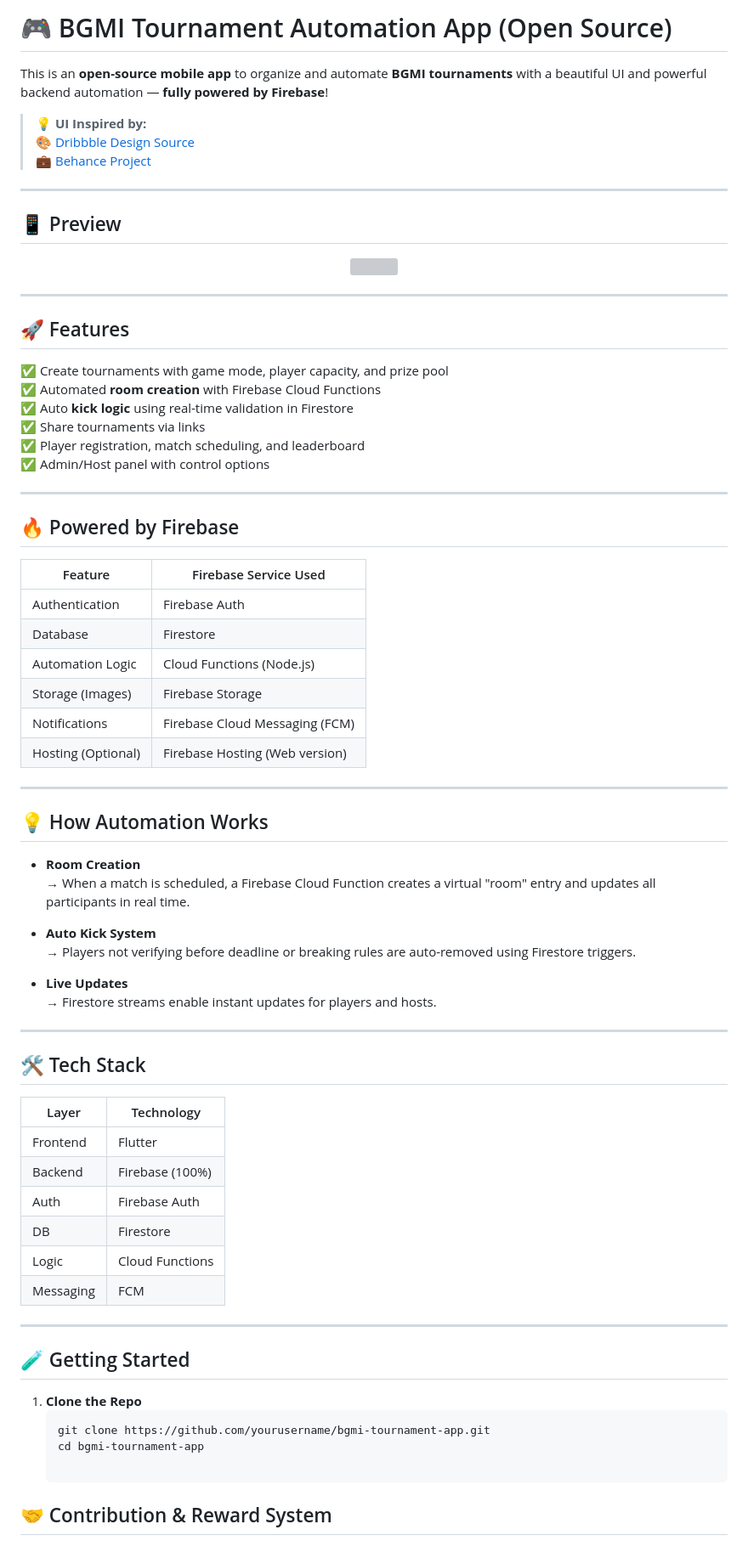
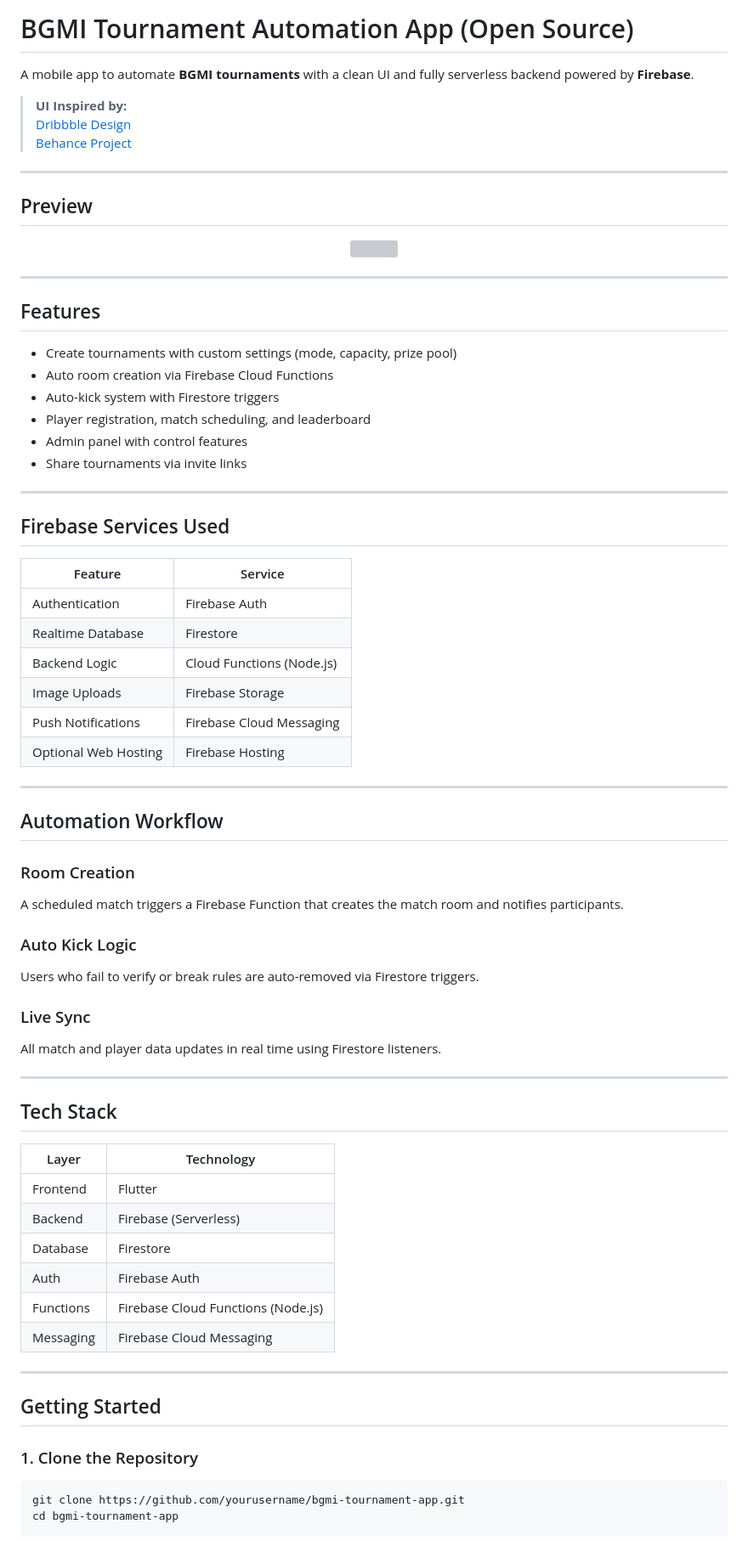
Before and after one commit to iambhabha/BattleNest, a Markdown page: README.md, the part around one of its changes. Shown at 85% size. Drawn GitHub-style; grey boxes are pictures that could not be loaded.

````diff
--- a/README.md
+++ b/README.md
@@ -1,14 +1,14 @@
-# 🎮 BGMI Tournament Automation App (Open Source)
+# BGMI Tournament Automation App (Open Source)
 
-This is an **open-source mobile app** to organize and automate **BGMI tournaments** with a beautiful UI and powerful backend automation — **fully powered by Firebase**!
+A mobile app to automate **BGMI tournaments** with a clean UI and fully serverless backend powered by **Firebase**.
 
-> 💡 **UI Inspired by:**
-> 🎨 [Dribbble Design Source](https://cdn.dribbble.com/userupload/34262052/file/original-09e8e9a348b2c82cfac4983f8b66fc30.jpg?resize=1600x1026&vertical=center)
-> 💼 [Behance Project](https://www.behance.net/gallery/199177723/Mobile-Application-Design-for-Gaming-Platform)
+> **UI Inspired by:**
+> [Dribbble Design](https://cdn.dribbble.com/userupload/34262052/file/original-09e8e9a348b2c82cfac4983f8b66fc30.jpg?resize=1600x1026&vertical=center)
+> [Behance Project](https://www.behance.net/gallery/199177723/Mobile-Application-Design-for-Gaming-Platform)
 
 ---
 
-## 📱 Preview
+## Preview
 
 <div align="center">
   <img src="https://cdn.dribbble.com/userupload/34262052/file/original-09e8e9a348b2c82cfac4983f8b66fc30.jpg?resize=1600x1026&vertical=center" width="100%" />
@@ -16,62 +16,61 @@ This is an **open-source mobile app** to organize and automate **BGMI tournament
 
 ---
 
-## 🚀 Features
+## Features
 
-✅ Create tournaments with game mode, player capacity, and prize pool
-✅ Automated **room creation** with Firebase Cloud Functions
-✅ Auto **kick logic** using real-time validation in Firestore
-✅ Share tournaments via links
-✅ Player registration, match scheduling, and leaderboard
-✅ Admin/Host panel with control options
+- Create tournaments with custom settings (mode, capacity, prize pool)
+- Auto room creation via Firebase Cloud Functions
+- Auto-kick system with Firestore triggers
+- Player registration, match scheduling, and leaderboard
+- Admin panel with control features
+- Share tournaments via invite links
 
 ---
 
-## 🔥 Powered by Firebase
+## Firebase Services Used
 
-| Feature              | Firebase Service Used            |
-|----------------------|----------------------------------|
-| Authentication       | Firebase Auth                    |
-| Database             | Firestore                        |
-| Automation Logic     | Cloud Functions (Node.js)        |
-| Storage (Images)     | Firebase Storage                 |
-| Notifications        | Firebase Cloud Messaging (FCM)   |
-| Hosting (Optional)   | Firebase Hosting (Web version)   |
+| Feature              | Service                     |
+|----------------------|------------------------------|
+| Authentication       | Firebase Auth                |
+| Realtime Database    | Firestore                    |
+| Backend Logic        | Cloud Functions (Node.js)    |
+| Image Uploads        | Firebase Storage             |
+| Push Notifications   | Firebase Cloud Messaging     |
+| Optional Web Hosting | Firebase Hosting             |
 
 ---
 
-## 💡 How Automation Works
+## Automation Workflow
 
-- **Room Creation**
-  → When a match is scheduled, a Firebase Cloud Function creates a virtual "room" entry and updates all participants in real time.
+### Room Creation
+A scheduled match triggers a Firebase Function that creates the match room and notifies participants.
 
-- **Auto Kick System**
-  → Players not verifying before deadline or breaking rules are auto-removed using Firestore triggers.
+### Auto Kick Logic
+Users who fail to verify or break rules are auto-removed via Firestore triggers.
 
-- **Live Updates**
-  → Firestore streams enable instant updates for players and hosts.
+### Live Sync
+All match and player data updates in real time using Firestore listeners.
 
 ---
 
-## 🛠 Tech Stack
+## Tech Stack
 
-| Layer       | Technology      |
-|-------------|-----------------|
-| Frontend    | Flutter         |
-| Backend     | Firebase (100%) |
-| Auth        | Firebase Auth   |
-| DB          | Firestore       |
-| Logic       | Cloud Functions |
-| Messaging   | FCM             |
+| Layer     | Technology             |
+|-----------|------------------------|
+| Frontend  | Flutter                |
+| Backend   | Firebase (Serverless)  |
+| Database  | Firestore              |
+| Auth      | Firebase Auth          |
+| Functions | Firebase Cloud Functions (Node.js) |
+| Messaging | Firebase Cloud Messaging |
 
 ---
 
-## 🧪 Getting Started
+## Getting Started
 
-1. **Clone the Repo**
-   ```bash
-   git clone https://github.com/yourusername/bgmi-tournament-app.git
-   cd bgmi-tournament-app
+### 1. Clone the Repository
 
-## 🤝 Contribution & Reward System
+```bash
+git clone https://github.com/yourusername/bgmi-tournament-app.git
+cd bgmi-tournament-app
 
````
Also changed, not shown: other parts of README.md (+44 -56 lines).
